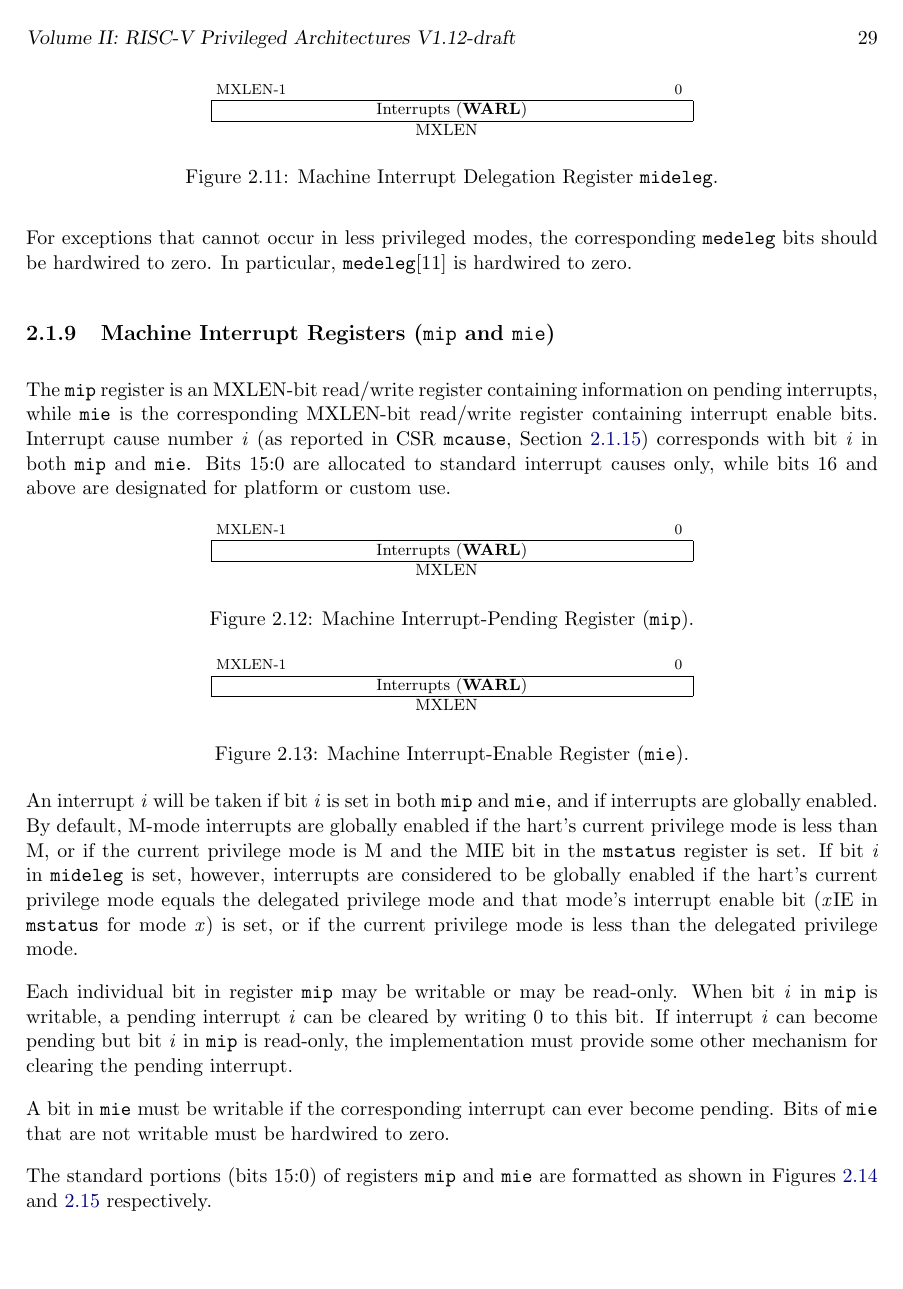
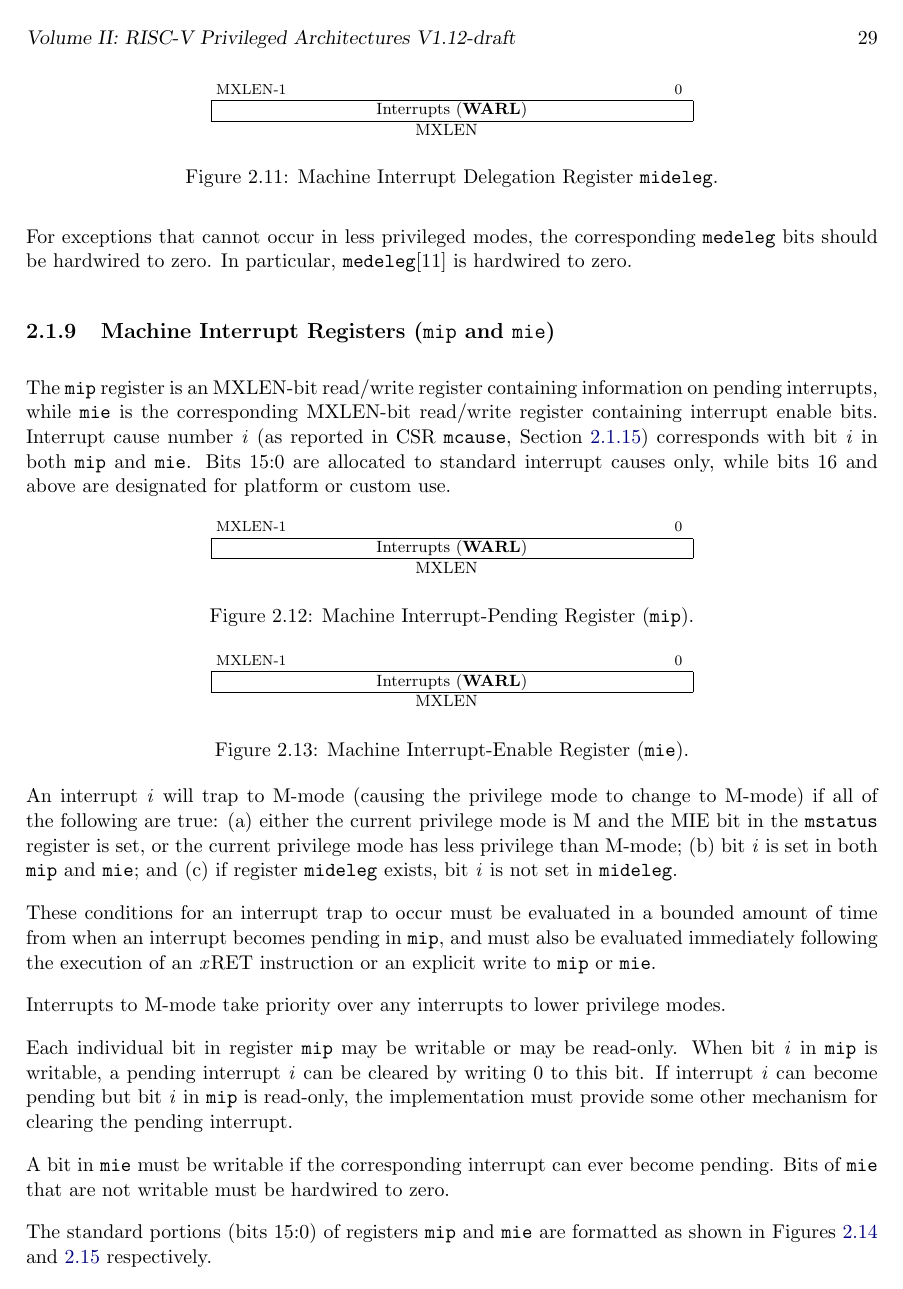
Before and after one commit to riscv/riscv-isa-manual, a LaTeX thesis (src/riscv-privileged.tex, which reads src/machine.tex): page 43 of 125. Compiled offline with pdfLaTeX.

Commit message:
Improve description of interrupt traps
Supersedes #590

```diff
--- a/src/machine.tex
+++ b/src/machine.tex
@@ -1364,17 +1364,22 @@ MXLEN \\
 \label{miereg}
 \end{figure}
 
-An interrupt \textit{i} will be taken if bit \textit{i} is set in both
-{\tt mip} and {\tt mie}, and if interrupts are globally enabled.  By
-default, M-mode interrupts are globally enabled if the hart's current
-privilege mode is less than M, or if the current privilege mode is M
-and the MIE bit in the {\tt mstatus} register is set.  If bit \textit{i}
-in {\tt mideleg} is set, however, interrupts are considered to be
-globally enabled if the hart's current privilege mode equals the
-delegated privilege mode and that mode's interrupt enable
-bit (\textit{x}\/IE in {\tt mstatus} for mode~\textit{x}) is set,
-or if the current
-privilege mode is less than the delegated privilege mode.
+An interrupt~\textit{i} will trap to M-mode (causing the privilege mode
+to change to M-mode) if all of the following are true:
+(a)~either the current privilege mode is M and the MIE bit in the
+{\tt mstatus} register is set, or the current privilege mode has less
+privilege than M-mode;
+(b)~bit~\textit{i} is set in both {\tt mip} and {\tt mie}; and
+(c)~if register {\tt mideleg} exists, bit~\textit{i} is not set in
+{\tt mideleg}.
+
+These conditions for an interrupt trap to occur must be evaluated in a bounded
+amount of time from when an interrupt becomes pending in {\tt mip}, and must
+also be evaluated immediately following the execution of an {\em x}\/RET
+instruction or an explicit write to {\tt mip} or {\tt mie}.
+
+Interrupts to M-mode take priority over any interrupts to lower privilege
+modes.
 
 Each individual bit in register {\tt mip} may be writable or may be
 read-only.
```
Also changed, not shown: src/hypervisor.tex (+9 -3 lines), src/supervisor.tex (+14 -7 lines), src/machine.tex (9 more changed lines).
